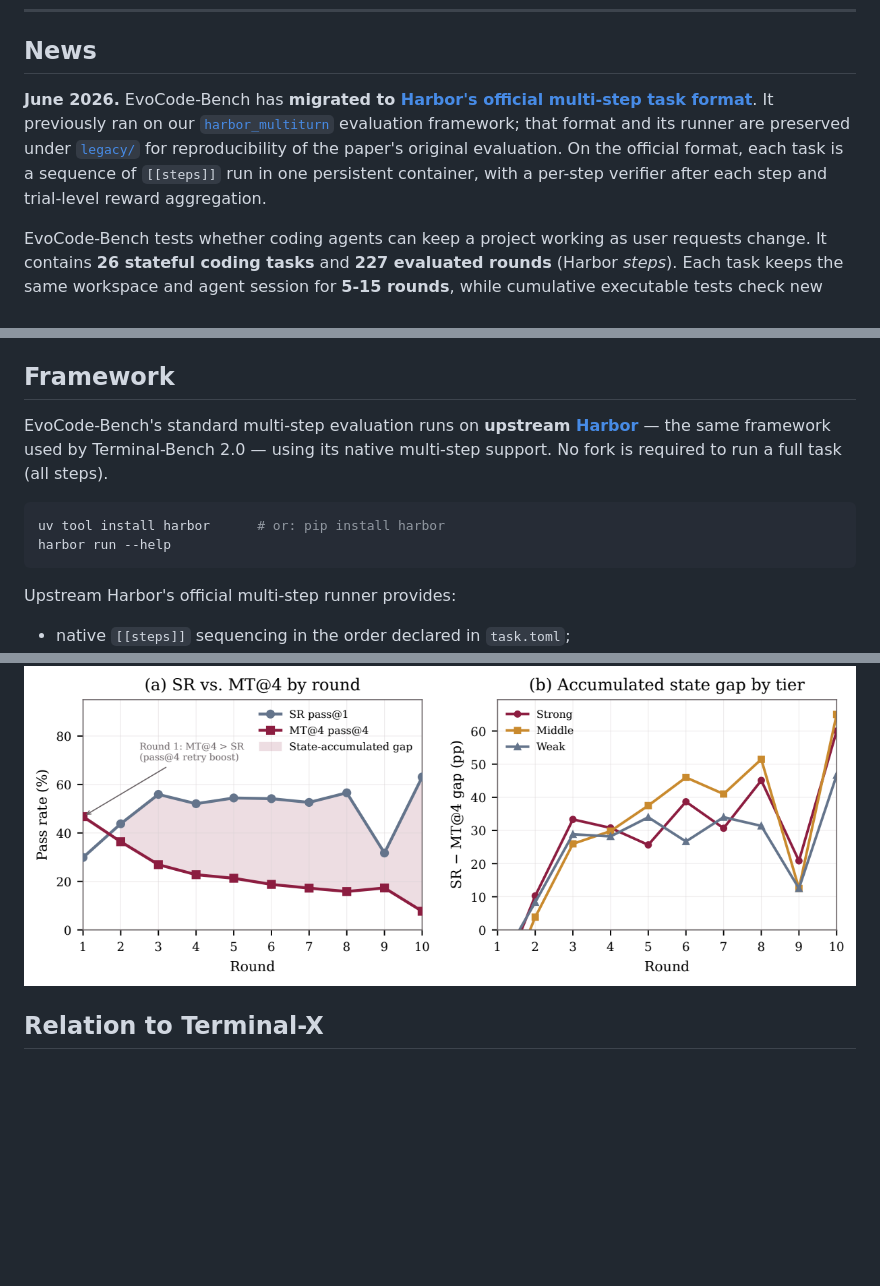
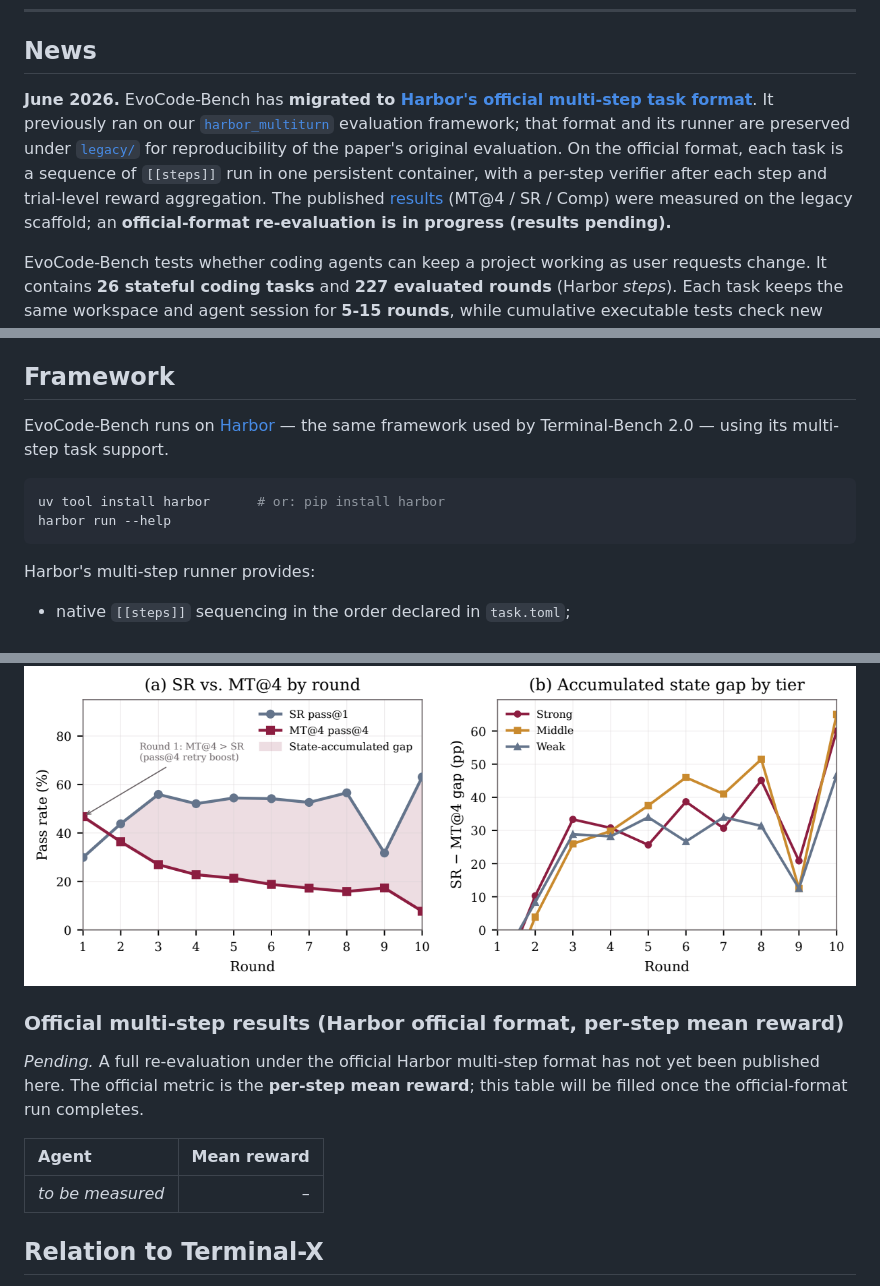
Before and after one commit to UniPat-AI/EvoCodeBench, a Markdown page: README.md, 3 parts joined by grey strips. Rendered like a GitHub page; blank space fills up the shorter version.

Commit message:
README: label legacy-scaffold results and mark official-format metrics pending
The MT@4/SR/Comp results table was produced on the legacy harbor_multiturn
scaffold (fail-stop MT@4). Mark it as such, split Results into a 'Legacy
results' section and an 'Official multi-step results (per-step mean reward) —
Pending' section with a Mean-reward placeholder, add a status line to News,
and soften the Framework wording.

Co-Authored-By: Claude Opus 4.8 <noreply@anthropic.com>

````diff
--- a/README.md
+++ b/README.md
@@ -18,7 +18,7 @@
 
 ## News
 
-**June 2026.** EvoCode-Bench has **migrated to [Harbor's official multi-step task format](https://harborframework.com/docs/tasks/multi-step)**. It previously ran on our [`harbor_multiturn`](https://github.com/UniPat-AI/harbor_multiturn) evaluation framework; that format and its runner are preserved under [`legacy/`](legacy/) for reproducibility of the paper's original evaluation. On the official format, each task is a sequence of `[[steps]]` run in one persistent container, with a per-step verifier after each step and trial-level reward aggregation.
+**June 2026.** EvoCode-Bench has **migrated to [Harbor's official multi-step task format](https://harborframework.com/docs/tasks/multi-step)**. It previously ran on our [`harbor_multiturn`](https://github.com/UniPat-AI/harbor_multiturn) evaluation framework; that format and its runner are preserved under [`legacy/`](legacy/) for reproducibility of the paper's original evaluation. On the official format, each task is a sequence of `[[steps]]` run in one persistent container, with a per-step verifier after each step and trial-level reward aggregation. The published [results](#results) (MT@4 / SR / Comp) were measured on the legacy scaffold; an **official-format re-evaluation is in progress (results pending).**
 
 EvoCode-Bench tests whether coding agents can keep a project working as user requests change. It contains **26 stateful coding tasks** and **227 evaluated rounds** (Harbor *steps*). Each task keeps the same workspace and agent session for **5-15 rounds**, while cumulative executable tests check new requirements and still-active prior requirements.
 
@@ -106,14 +106,14 @@ The task format is built around three constraints:
 
 ## Framework
 
-EvoCode-Bench's standard multi-step evaluation runs on **upstream [Harbor](https://harborframework.com)** — the same framework used by Terminal-Bench 2.0 — using its native multi-step support. No fork is required to run a full task (all steps).
+EvoCode-Bench runs on [Harbor](https://harborframework.com) — the same framework used by Terminal-Bench 2.0 — using its multi-step task support.
 
 ```bash
 uv tool install harbor      # or: pip install harbor
 harbor run --help
 ```
 
-Upstream Harbor's official multi-step runner provides:
+Harbor's multi-step runner provides:
 
 - native `[[steps]]` sequencing in the order declared in `task.toml`;
 - a single persistent Docker workspace shared across all steps;
@@ -277,6 +281,14 @@ SR exceeds MT@4 by 22-40 points for most agents. Isolated round-solving is much
 <p align="center">
   <img src="assets/sr_vs_mt_by_round.png" width="100%" alt="SR versus MT by round">
 </p>
+
+### Official multi-step results (Harbor official format, per-step mean reward)
+
+_Pending._ A full re-evaluation under the official Harbor multi-step format has not yet been published here. The official metric is the **per-step mean reward**; this table will be filled once the official-format run completes.
+
+| Agent | Mean reward |
+|:--|--:|
+| _to be measured_ | – |
 
 ## Relation to Terminal-X
 
````
Also changed, not shown: other parts of README.md (+5 -1 lines).
